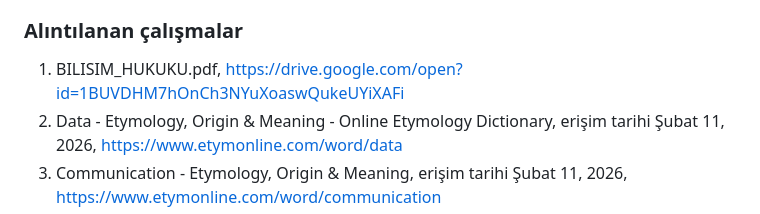
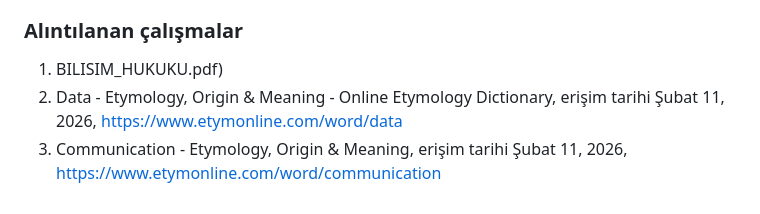
Before and after one commit to erkanozhan/WebTechnologies, a Markdown page: 1-.md, the part around the change. Drawn GitHub-style.

```diff
--- a/1-.md
+++ b/1-.md
@@ -168,7 +168,7 @@ Toparlamak gerekirse, son üç saatlik dilimde bilgisayar ağlarının nasıl ya
 
 ### **Alıntılanan çalışmalar**
 
-1. BILISIM\_HUKUKU.pdf, [https://drive.google.com/open?id=1BUVDHM7hOnCh3NYuXoaswQukeUYiXAFi](https://drive.google.com/open?id=1BUVDHM7hOnCh3NYuXoaswQukeUYiXAFi)
+1. BILISIM\_HUKUKU.pdf)
 2. Data \- Etymology, Origin & Meaning \- Online Etymology Dictionary, erişim tarihi Şubat 11, 2026, [https://www.etymonline.com/word/data](https://www.etymonline.com/word/data)
 3. Communication \- Etymology, Origin & Meaning, erişim tarihi Şubat 11, 2026, [https://www.etymonline.com/word/communication](https://www.etymonline.com/word/communication)
 4. Evolution of the Internet and Web Development Fundamentals
```
